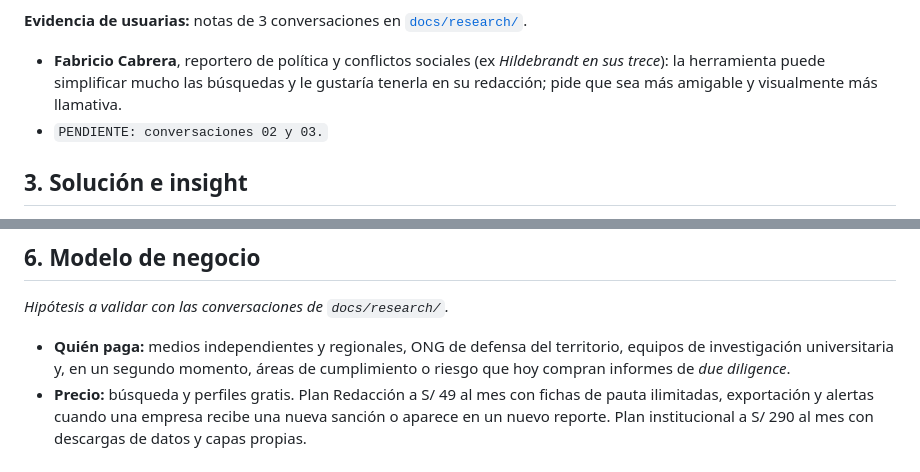
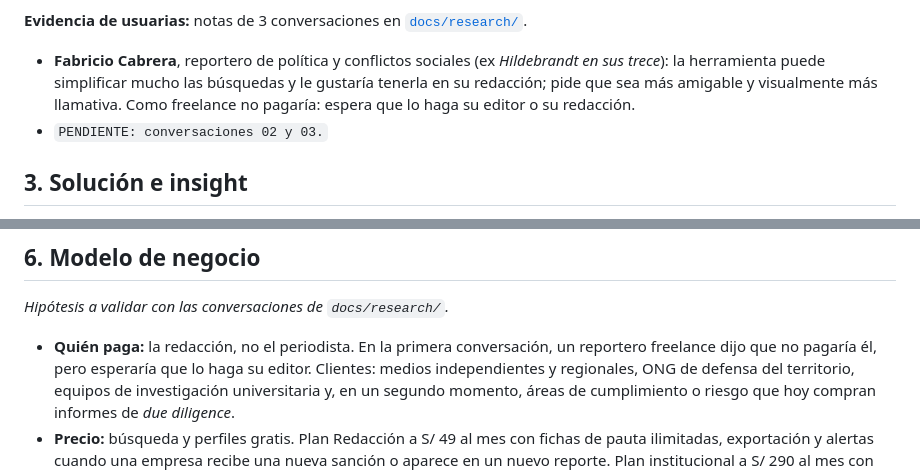
Before and after one commit to valeriavicentev/Python-intermedio, a Markdown page: trabajo_final/README.md, 2 parts joined by grey strips. Drawn GitHub-style.

Commit message:
trabajo final: primera conversación completa y quién paga en el modelo de negocio
Co-Authored-By: Claude Opus 5.5 <noreply@anthropic.com>

```diff
--- a/trabajo_final/README.md
+++ b/trabajo_final/README.md
@@ -34,7 +34,8 @@ investigación previa o reportajes sin contexto.
 **Evidencia de usuarias:** notas de 3 conversaciones en [`docs/research/`](docs/research/).
 - **Fabricio Cabrera**, reportero de política y conflictos sociales (ex *Hildebrandt en sus trece*):
   la herramienta puede simplificar mucho las búsquedas y le gustaría tenerla en su redacción;
-  pide que sea más amigable y visualmente más llamativa.
+  pide que sea más amigable y visualmente más llamativa. Como freelance no pagaría: espera
+  que lo haga su editor o su redacción.
 - `PENDIENTE: conversaciones 02 y 03.`
 
 ## 3. Solución e insight
@@ -137,7 +138,9 @@ flowchart LR
 
 *Hipótesis a validar con las conversaciones de `docs/research/`.*
 
-- **Quién paga:** medios independientes y regionales, ONG de defensa del territorio,
+- **Quién paga:** la redacción, no el periodista. En la primera conversación, un reportero
+  freelance dijo que no pagaría él, pero esperaría que lo haga su editor. Clientes: medios
+  independientes y regionales, ONG de defensa del territorio,
   equipos de investigación universitaria y, en un segundo momento, áreas de
   cumplimiento o riesgo que hoy compran informes de *due diligence*.
 - **Precio:** búsqueda y perfiles gratis. Plan Redacción a S/ 49 al mes con fichas de
```
Also changed, not shown: 1 other file.
